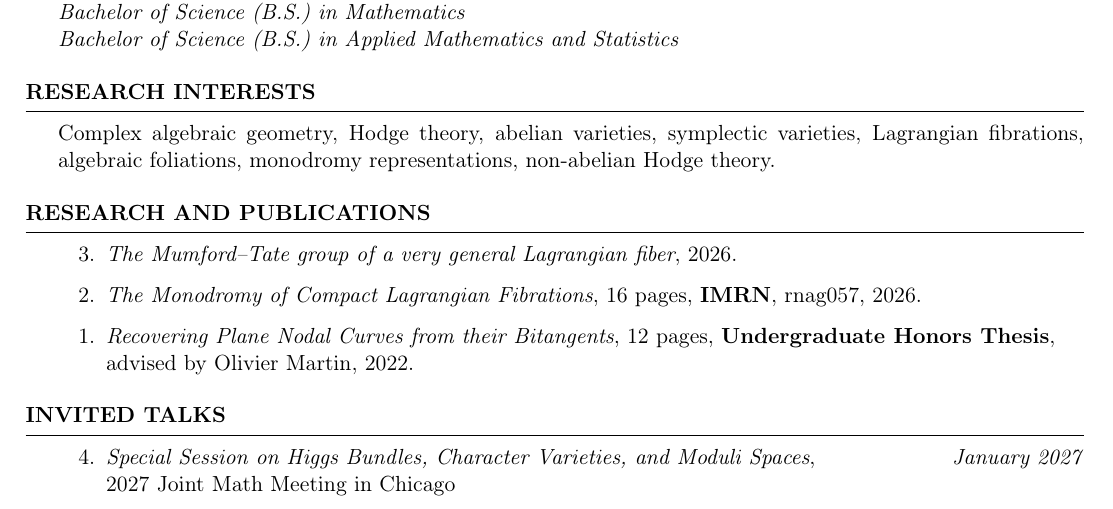
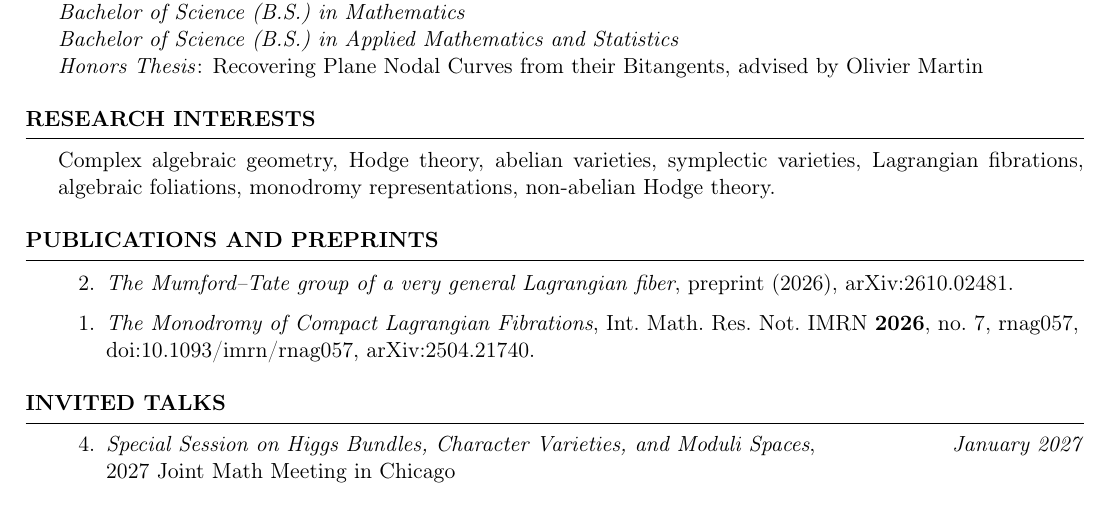
Before and after one commit to evarvak/Application_Materials, a LaTeX CV (CV/cv.tex): part of page 1 of 2, cut so that both start at the same text. Compiled offline with pdfLaTeX.

Commit message:
Moved undergrad thesis out of publications in CV

```diff
--- a/CV/cv.tex
+++ b/CV/cv.tex
@@ -51,6 +51,8 @@
 {\bf Stony Brook University } \hfill {\em Sept 2018 - May 2022}
 \\{ \textit {Bachelor of Science (B.S.) in Mathematics}}
 \\{ \textit {Bachelor of Science (B.S.) in Applied Mathematics and Statistics}}
+\\{ \textit {Honors Thesis}: Recovering Plane Nodal Curves from their Bitangents,
+advised by Olivier Martin}
 
 
 
@@ -65,16 +67,14 @@ Hodge theory.
 \end{rSection}
 
 
-\begin{rSection}{Research and Publications}
+\begin{rSection}{Publications and Preprints}
 \begin{etaremune}
-\item \textit{The Mumford--Tate group of a very general Lagrangian fiber}, 2026.
+\item \textit{The Mumford--Tate group of a very general Lagrangian fiber},
+preprint (2026), arXiv:2610.02481.
 
-\item \textit{The Monodromy of Compact Lagrangian Fibrations}, 16 pages,
-{\bf IMRN}, rnag057, 2026.
-
-\item \textit{Recovering Plane Nodal Curves from their Bitangents}, 12 pages,
-{\bf Undergraduate Honors Thesis}, \\
-advised by Olivier Martin, 2022.
+\item \textit{The Monodromy of Compact Lagrangian Fibrations},
+Int.\ Math.\ Res.\ Not.\ IMRN {\bf 2026}, no.~7, rnag057, \\
+doi:10.1093/imrn/rnag057, arXiv:2504.21740.
 
 \end{etaremune}
 
```
Also changed, not shown: CV/cv.pdf.
